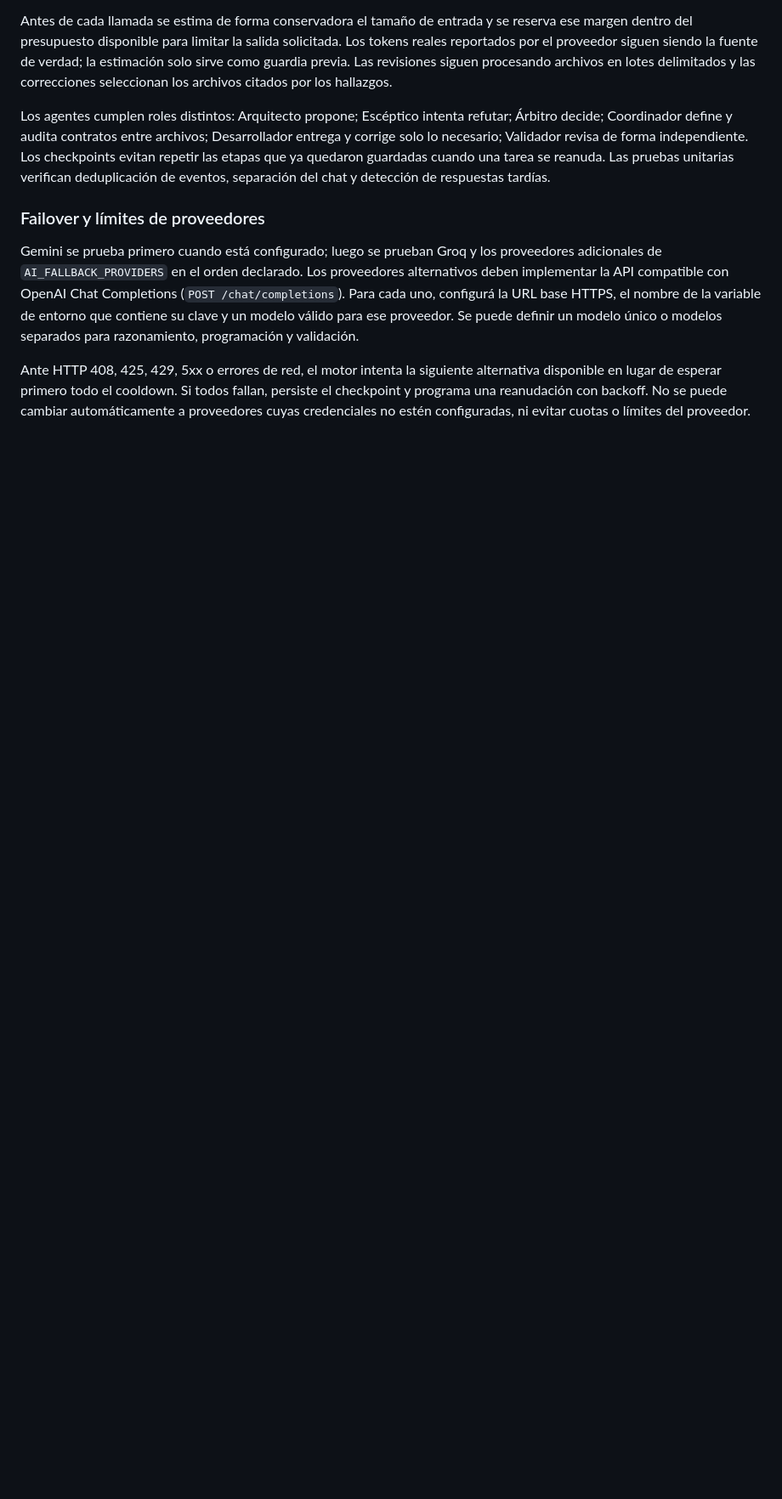
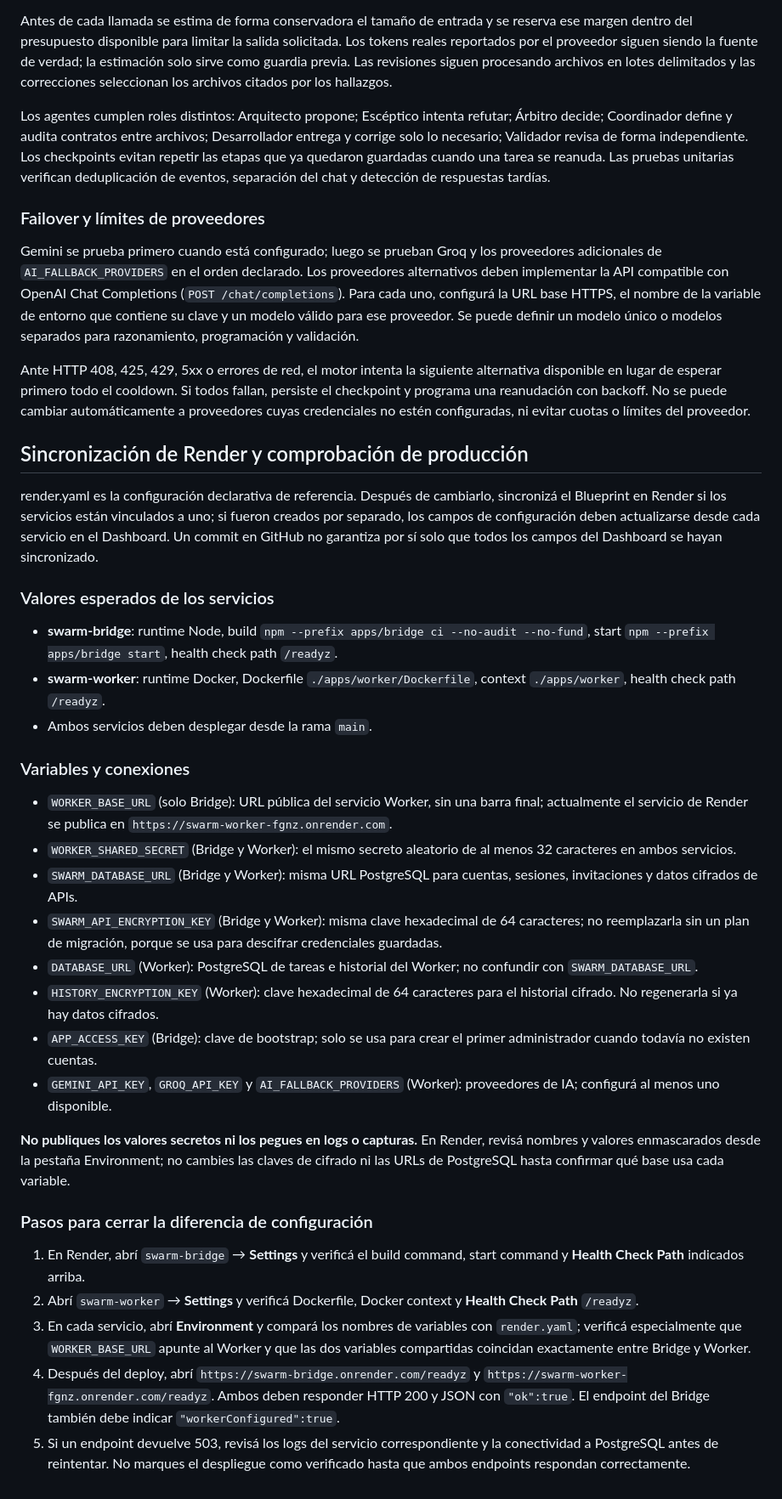
Before and after one commit to gavilandavid89-pixel/Multi-agent-swarm, a Markdown page: README.md, the part around the change. Shown at 85% size. GitHub-like rendering; blank space fills up the shorter version.

Commit message:
Document Render configuration and production verification

```diff
--- a/README.md
+++ b/README.md
@@ -89,3 +89,34 @@ Los agentes cumplen roles distintos: Arquitecto propone; Escéptico intenta refu
 Gemini se prueba primero cuando está configurado; luego se prueban Groq y los proveedores adicionales de `AI_FALLBACK_PROVIDERS` en el orden declarado. Los proveedores alternativos deben implementar la API compatible con OpenAI Chat Completions (`POST /chat/completions`). Para cada uno, configurá la URL base HTTPS, el nombre de la variable de entorno que contiene su clave y un modelo válido para ese proveedor. Se puede definir un modelo único o modelos separados para razonamiento, programación y validación.
 
 Ante HTTP 408, 425, 429, 5xx o errores de red, el motor intenta la siguiente alternativa disponible en lugar de esperar primero todo el cooldown. Si todos fallan, persiste el checkpoint y programa una reanudación con backoff. No se puede cambiar automáticamente a proveedores cuyas credenciales no estén configuradas, ni evitar cuotas o límites del proveedor.
+
+## Sincronización de Render y comprobación de producción
+
+render.yaml es la configuración declarativa de referencia. Después de cambiarlo, sincronizá el Blueprint en Render si los servicios están vinculados a uno; si fueron creados por separado, los campos de configuración deben actualizarse desde cada servicio en el Dashboard. Un commit en GitHub no garantiza por sí solo que todos los campos del Dashboard se hayan sincronizado.
+
+### Valores esperados de los servicios
+
+- **swarm-bridge**: runtime Node, build `npm --prefix apps/bridge ci --no-audit --no-fund`, start `npm --prefix apps/bridge start`, health check path `/readyz`.
+- **swarm-worker**: runtime Docker, Dockerfile `./apps/worker/Dockerfile`, context `./apps/worker`, health check path `/readyz`.
+- Ambos servicios deben desplegar desde la rama `main`.
+
+### Variables y conexiones
+
+- `WORKER_BASE_URL` (solo Bridge): URL pública del servicio Worker, sin una barra final; actualmente el servicio de Render se publica en `https://swarm-worker-fgnz.onrender.com`.
+- `WORKER_SHARED_SECRET` (Bridge y Worker): el mismo secreto aleatorio de al menos 32 caracteres en ambos servicios.
+- `SWARM_DATABASE_URL` (Bridge y Worker): misma URL PostgreSQL para cuentas, sesiones, invitaciones y datos cifrados de APIs.
+- `SWARM_API_ENCRYPTION_KEY` (Bridge y Worker): misma clave hexadecimal de 64 caracteres; no reemplazarla sin un plan de migración, porque se usa para descifrar credenciales guardadas.
+- `DATABASE_URL` (Worker): PostgreSQL de tareas e historial del Worker; no confundir con `SWARM_DATABASE_URL`.
+- `HISTORY_ENCRYPTION_KEY` (Worker): clave hexadecimal de 64 caracteres para el historial cifrado. No regenerarla si ya hay datos cifrados.
+- `APP_ACCESS_KEY` (Bridge): clave de bootstrap; solo se usa para crear el primer administrador cuando todavía no existen cuentas.
+- `GEMINI_API_KEY`, `GROQ_API_KEY` y `AI_FALLBACK_PROVIDERS` (Worker): proveedores de IA; configurá al menos uno disponible.
+
+**No publiques los valores secretos ni los pegues en logs o capturas.** En Render, revisá nombres y valores enmascarados desde la pestaña Environment; no cambies las claves de cifrado ni las URLs de PostgreSQL hasta confirmar qué base usa cada variable.
+
+### Pasos para cerrar la diferencia de configuración
+
+1. En Render, abrí `swarm-bridge` → **Settings** y verificá el build command, start command y **Health Check Path** indicados arriba.
+2. Abrí `swarm-worker` → **Settings** y verificá Dockerfile, Docker context y **Health Check Path** `/readyz`.
+3. En cada servicio, abrí **Environment** y compará los nombres de variables con `render.yaml`; verificá especialmente que `WORKER_BASE_URL` apunte al Worker y que las dos variables compartidas coincidan exactamente entre Bridge y Worker.
+4. Después del deploy, abrí `https://swarm-bridge.onrender.com/readyz` y `https://swarm-worker-fgnz.onrender.com/readyz`. Ambos deben responder HTTP 200 y JSON con `"ok":true`. El endpoint del Bridge también debe indicar `"workerConfigured":true`.
+5. Si un endpoint devuelve 503, revisá los logs del servicio correspondiente y la conectividad a PostgreSQL antes de reintentar. No marques el despliegue como verificado hasta que ambos endpoints respondan correctamente.
```
